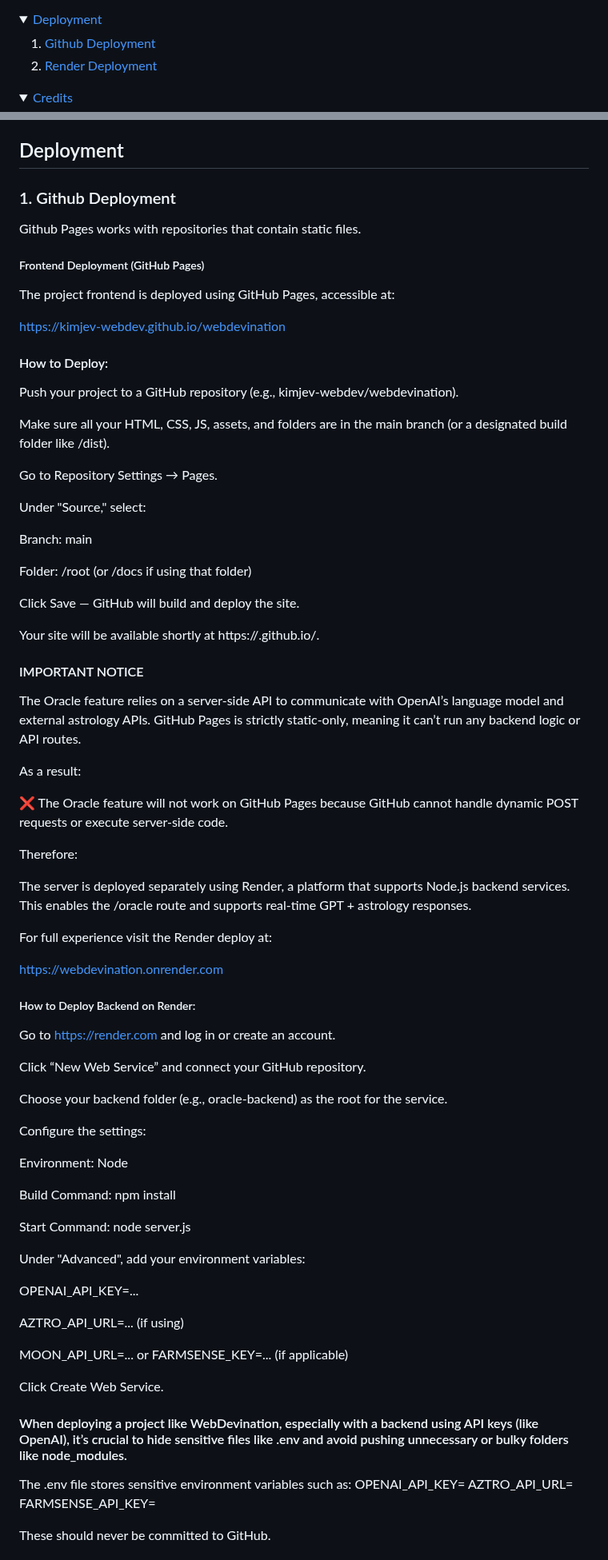
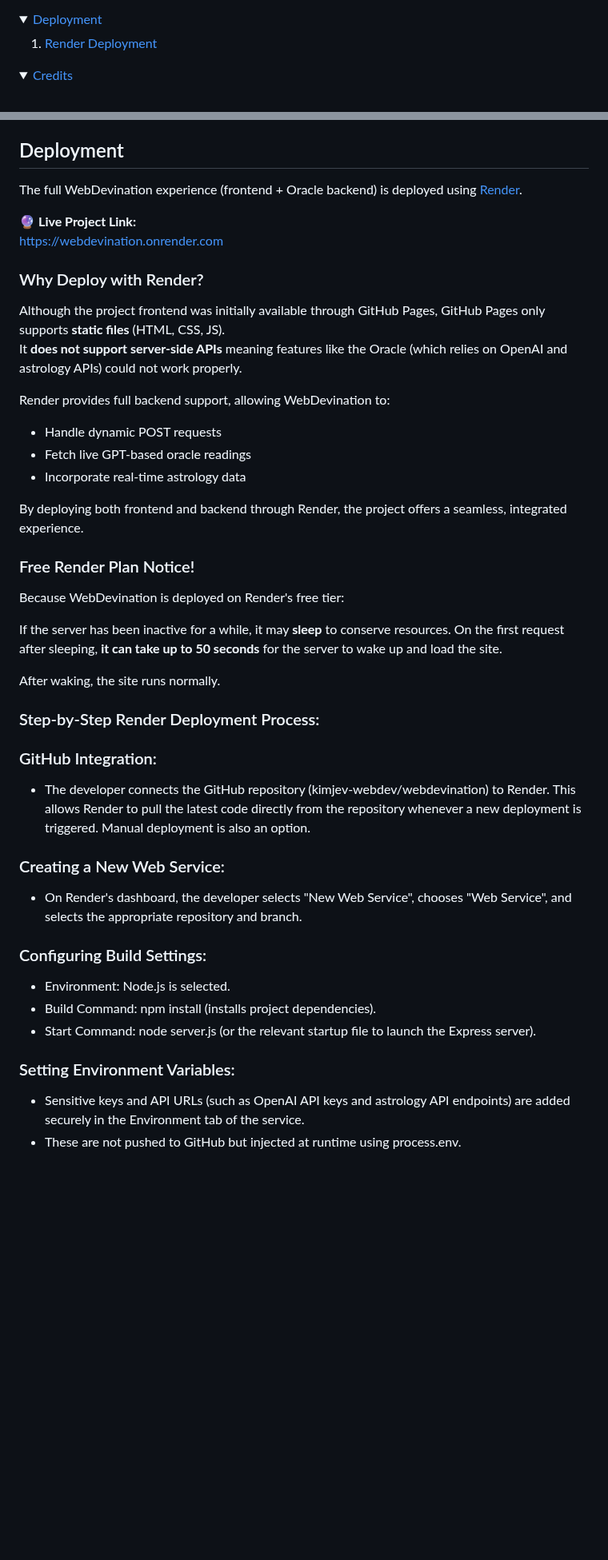
Before and after one commit to kimjev-webdev/webdevination, a Markdown page: README.md, 2 parts joined by grey strips. Shown at 80% size. GitHub-like rendering; folded sections open; blank space fills up the shorter version.

Commit message:
render focused deployment section on readme

```diff
--- a/README.md
+++ b/README.md
@@ -156,8 +156,7 @@ This project brings divination into the modern age, creating a space where the i
 <details>
 <summary><a href="#61a">Deployment</a></summary>
 
-1. <a href="#61b">Github Deployment</a>
-2. <a href="#61c">Render Deployment</a>
+1. <a href="#61b">Render Deployment</a>
 
 </details>
 
@@ -785,79 +784,49 @@ There is also a list of bugs which are yet to be resolved in the [testing docume
 
 <h2 id="61a"> Deployment </h2>
 
-<h3 id="61b"> 1. Github Deployment </h3>
+The full WebDevination experience (frontend + Oracle backend) is deployed using [Render](https://render.com/).
 
-Github Pages works with repositories that contain static files.
-
-##### Frontend Deployment (GitHub Pages)
-The project frontend is deployed using GitHub Pages, accessible at:
-
-https://kimjev-webdev.github.io/webdevination
-
-#### How to Deploy:
-Push your project to a GitHub repository (e.g., kimjev-webdev/webdevination).
-
-Make sure all your HTML, CSS, JS, assets, and folders are in the main branch (or a designated build folder like /dist).
-
-Go to Repository Settings → Pages.
-
-Under "Source," select:
-
-Branch: main
-
-Folder: /root (or /docs if using that folder)
-
-Click Save — GitHub will build and deploy the site.
-
-Your site will be available shortly at https://<username>.github.io/<repo-name>.
-
-#### IMPORTANT NOTICE
-
-The Oracle feature relies on a server-side API to communicate with OpenAI’s language model and external astrology APIs. GitHub Pages is strictly static-only, meaning it can’t run any backend logic or API routes.
-
-As a result:
-
-❌ The Oracle feature will not work on GitHub Pages because GitHub cannot handle dynamic POST requests or execute server-side code.
-
-Therefore:
-
-The server is deployed separately using Render, a platform that supports Node.js backend services. This enables the /oracle route and supports real-time GPT + astrology responses.
-
-For full experience visit the Render deploy at:
-
+🔮 **Live Project Link:**
 https://webdevination.onrender.com
 
-##### How to Deploy Backend on Render:
-Go to https://render.com and log in or create an account.
+<h3 id="61b">
 
-Click “New Web Service” and connect your GitHub repository.
+### Why Deploy with Render?
 
-Choose your backend folder (e.g., oracle-backend) as the root for the service.
+Although the project frontend was initially available through GitHub Pages, GitHub Pages only supports **static files** (HTML, CSS, JS).
+It **does not support server-side APIs** meaning features like the Oracle (which relies on OpenAI and astrology APIs) could not work properly.
 
-Configure the settings:
+Render provides full backend support, allowing WebDevination to:
 
-Environment: Node
+* Handle dynamic POST requests
+* Fetch live GPT-based oracle readings
+* Incorporate real-time astrology data
 
-Build Command: npm install
+By deploying both frontend and backend through Render, the project offers a seamless, integrated experience.
 
-Start Command: node server.js
+### Free Render Plan Notice!
 
-Under "Advanced", add your environment variables:
+Because WebDevination is deployed on Render's free tier:
 
-OPENAI_API_KEY=...
+If the server has been inactive for a while, it may **sleep** to conserve resources.
+On the first request after sleeping, **it can take up to 50 seconds** for the server to wake up and load the site.
 
-AZTRO_API_URL=... (if using)
+After waking, the site runs normally.
 
-MOON_API_URL=... or FARMSENSE_KEY=... (if applicable)
+### Step-by-Step Render Deployment Process:
 
-Click Create Web Service.
+### GitHub Integration:
+* The developer connects the GitHub repository (kimjev-webdev/webdevination) to Render. This allows Render to pull the latest code directly from the repository whenever a new deployment is triggered. Manual deployment is also an option.
 
-#### When deploying a project like WebDevination, especially with a backend using API keys (like OpenAI), it’s crucial to hide sensitive files like .env and avoid pushing unnecessary or bulky folders like node_modules.
+### Creating a New Web Service:
+* On Render's dashboard, the developer selects "New Web Service", chooses "Web Service", and selects the appropriate repository and branch.
 
-The .env file stores sensitive environment variables such as:
-OPENAI_API_KEY=
-AZTRO_API_URL=
-FARMSENSE_API_KEY=
+### Configuring Build Settings:
+* Environment: Node.js is selected.
+* Build Command: npm install (installs project dependencies).
+* Start Command: node server.js (or the relevant startup file to launch the Express server).
 
-These should never be committed to GitHub.
+### Setting Environment Variables:
+* Sensitive keys and API URLs (such as OpenAI API keys and astrology API endpoints) are added securely in the Environment tab of the service.
+* These are not pushed to GitHub but injected at runtime using process.env.
 
```
Also changed, not shown: other parts of README.md (+5 -30 lines).
